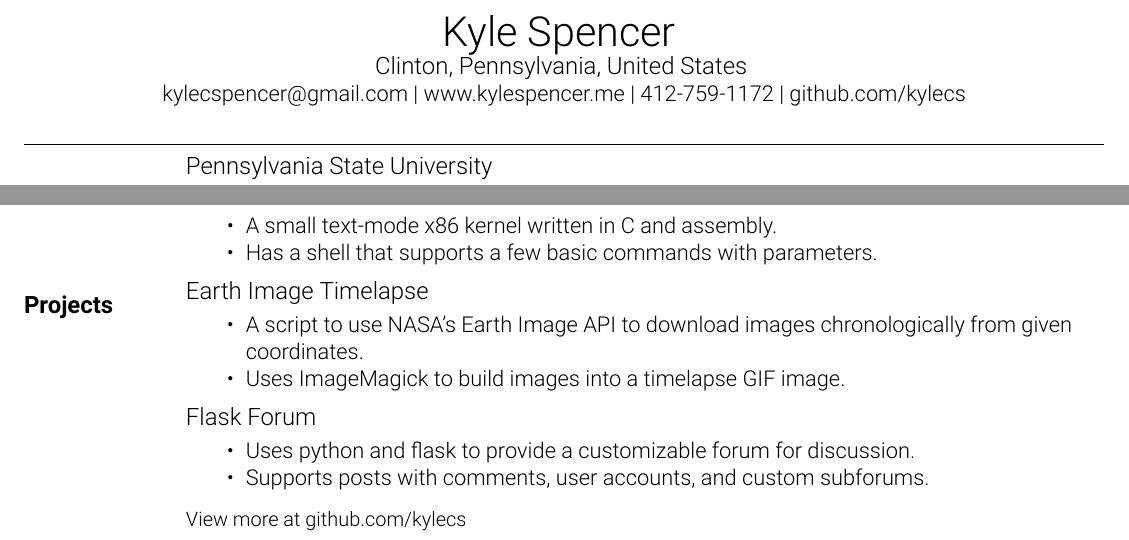
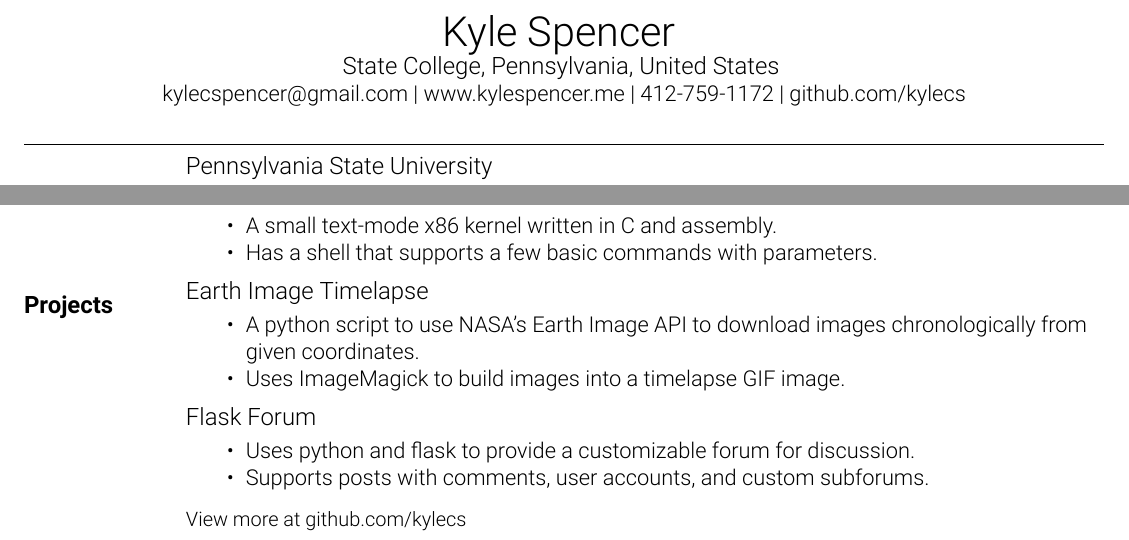
Before and after one commit to kylecs/kylecs.github.io, a LaTeX CV (resume/resume.tex): two parts of the page, joined at a grey line, cut so that both start at the same text. Compiled offline with XeLaTeX.

Commit message:
Update location and minor text fixes

```diff
--- a/resume/resume.tex
+++ b/resume/resume.tex
@@ -60,7 +60,7 @@
 \LARGE Kyle Spencer
 \break
 \normalsize
-Clinton, Pennsylvania, United States
+State College, Pennsylvania, United States
 \break
 \small kylecspencer@gmail.com | www.kylespencer.me | 412-759-1172 | github.com/kylecs
 \end{center}
@@ -150,7 +150,7 @@ Earth Image Timelapse
 \small
 \smallskip
 \begin{itemize}[noitemsep,nolistsep]
-  \item A script to use NASA's Earth Image API to download images chronologically from given coordinates.
+  \item A python script to use NASA's Earth Image API to download images chronologically from given coordinates.
   \item Uses ImageMagick to build images into a timelapse GIF image.
 \end{itemize}
 \normalsize
```
Also changed, not shown: resume/resume.pdf, 2 other files.
